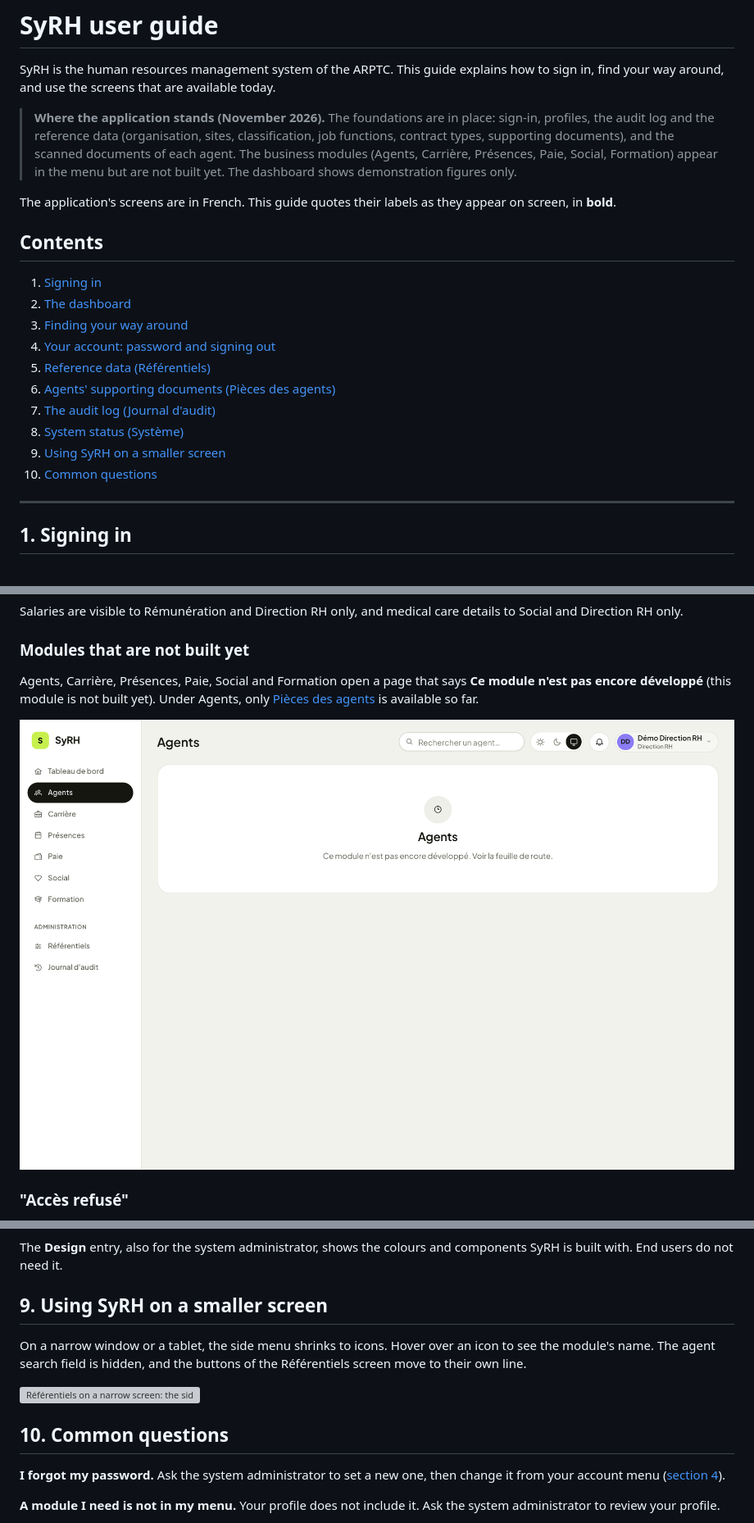
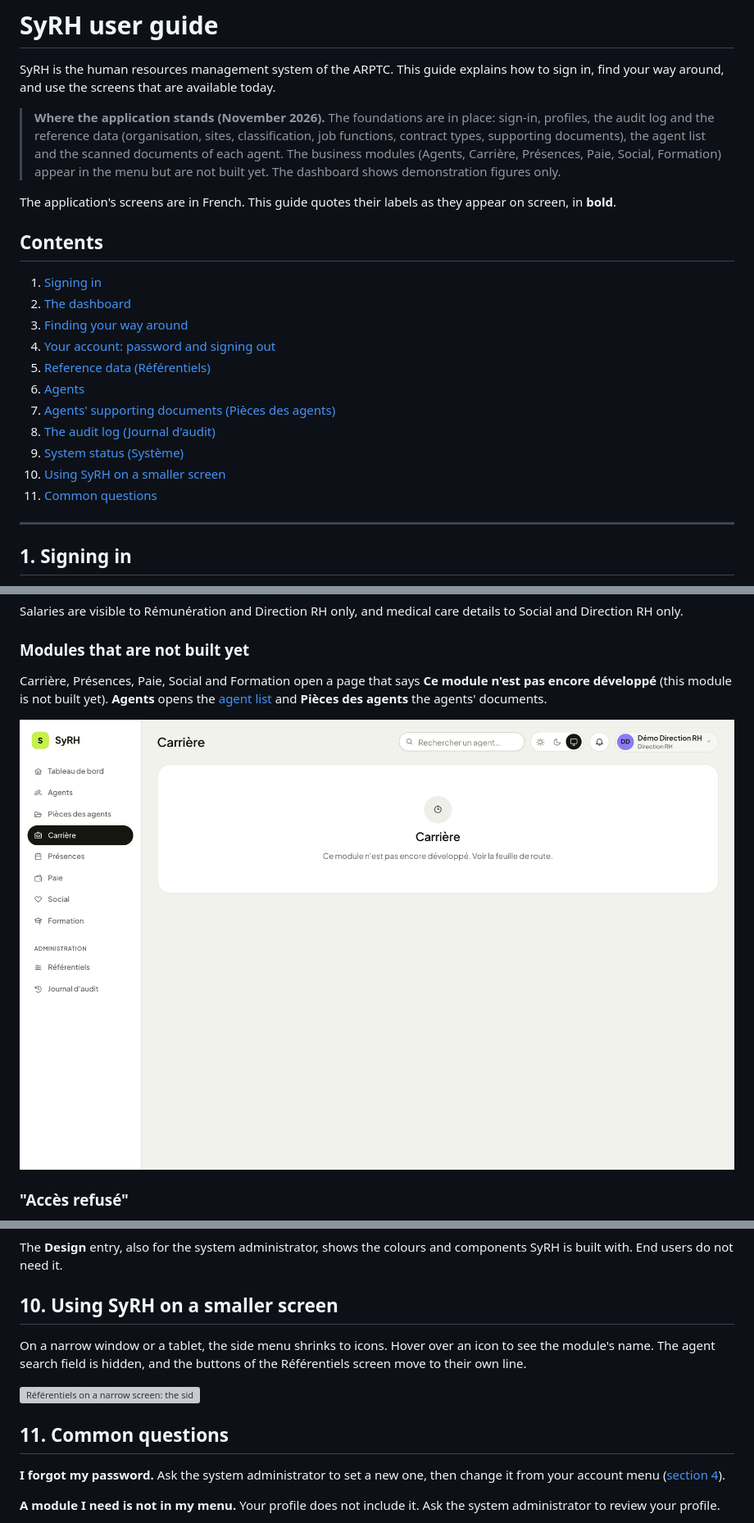
Before and after one commit to ArmandoSudi/SyRH, a Markdown page: docs/user-guide.md, 3 parts joined by grey strips. Shown at 82% size. Drawn GitHub-style; pictures changed too: docs/screenshots/06-module-upcoming.png; grey boxes are pictures that could not be loaded.

Commit message:
Agent list: user guide section with screenshots
Co-Authored-By: Claude Opus 5.5 <noreply@anthropic.com>

```diff
--- a/docs/user-guide.md
+++ b/docs/user-guide.md
@@ -5,7 +5,8 @@ find your way around, and use the screens that are available today.
 
 > **Where the application stands (November 2026).** The foundations are in place: sign-in,
 > profiles, the audit log and the reference data (organisation, sites, classification, job
-> functions, contract types, supporting documents), and the scanned documents of each agent. The
+> functions, contract types, supporting documents), the agent list and the scanned documents of
+> each agent. The
 > business modules (Agents, Carrière, Présences, Paie, Social, Formation) appear in the menu but
 > are not built yet. The dashboard shows demonstration figures only.
 
@@ -19,11 +20,12 @@ in **bold**.
 3. [Finding your way around](#3-finding-your-way-around)
 4. [Your account: password and signing out](#4-your-account-password-and-signing-out)
 5. [Reference data (Référentiels)](#5-reference-data-référentiels)
-6. [Agents' supporting documents (Pièces des agents)](#6-agents-supporting-documents-pièces-des-agents)
-7. [The audit log (Journal d'audit)](#7-the-audit-log-journal-daudit)
-8. [System status (Système)](#8-system-status-système)
-9. [Using SyRH on a smaller screen](#9-using-syrh-on-a-smaller-screen)
-10. [Common questions](#10-common-questions)
+6. [Agents](#6-agents)
+7. [Agents' supporting documents (Pièces des agents)](#7-agents-supporting-documents-pièces-des-agents)
+8. [The audit log (Journal d'audit)](#8-the-audit-log-journal-daudit)
+9. [System status (Système)](#9-system-status-système)
+10. [Using SyRH on a smaller screen](#10-using-syrh-on-a-smaller-screen)
+11. [Common questions](#11-common-questions)
 
 ---
 
@@ -109,7 +111,7 @@ and Direction RH only.
 
 ### Modules that are not built yet
 
-Agents, Carrière, Présences, Paie, Social and Formation open a page that says
-**Ce module n'est pas encore développé** (this module is not built yet). Under Agents, only
-[Pièces des agents](#6-agents-supporting-documents-pièces-des-agents) is available so far.
+Carrière, Présences, Paie, Social and Formation open a page that says
+**Ce module n'est pas encore développé** (this module is not built yet). **Agents** opens the
+[agent list](#6-agents) and **Pièces des agents** the agents' documents.
 
@@ -655,7 +705,7 @@ the state of the API and the database version. If SyRH cannot reach its server,
 The **Design** entry, also for the system administrator, shows the colours and components SyRH is
 built with. End users do not need it.
 
-## 9. Using SyRH on a smaller screen
+## 10. Using SyRH on a smaller screen
 
 On a narrow window or a tablet, the side menu shrinks to icons. Hover over an icon to see the
 module's name. The agent search field is hidden, and the buttons of the Référentiels screen move
@@ -663,7 +713,7 @@ to their own line.
 
 ![Référentiels on a narrow screen: the side menu shows icons only](./screenshots/21-narrow-screen.png)
 
-## 10. Common questions
+## 11. Common questions
 
 **I forgot my password.**
 Ask the system administrator to set a new one, then change it from your account menu
```
Also changed, not shown: other parts of docs/user-guide.md (+53 -5 lines), docs/screenshots/31-agents.png (added), docs/screenshots/32-agents-service.png (added), docs/screenshots/33-agents-statuts.png (added), 3 other files.
